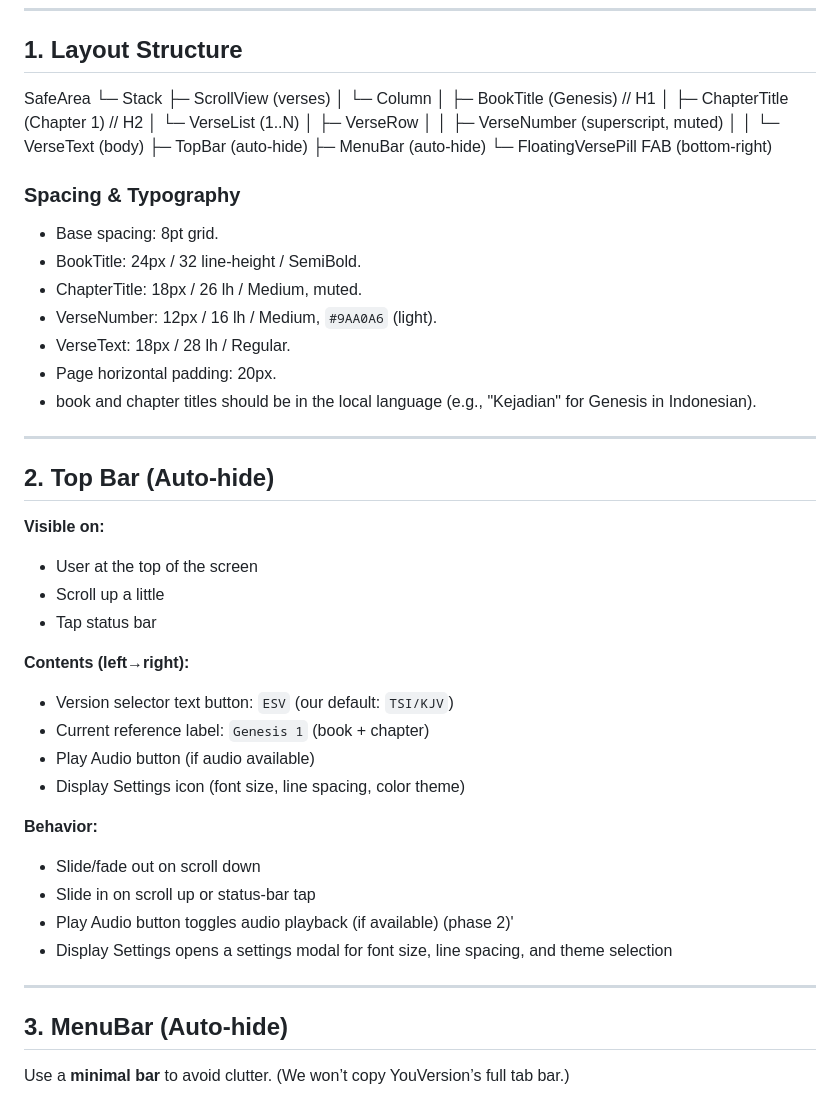
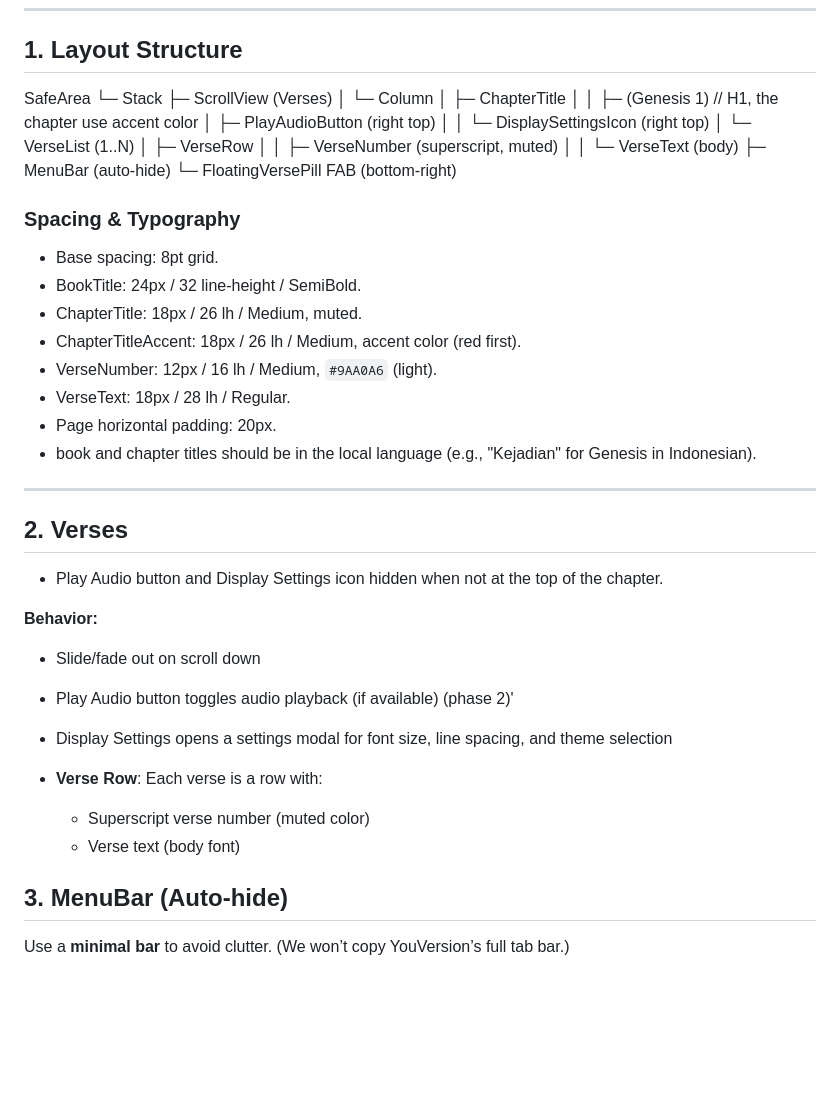
Before and after one commit to marchellll/flutter_boilerplate_template, a Markdown page: guidelines/feature_guidelines.md, the part around the change. Drawn GitHub-style; blank space fills up the shorter version.

Commit message:
add guidelines

```diff
--- a/guidelines/feature_guidelines.md
+++ b/guidelines/feature_guidelines.md
@@ -7,15 +7,16 @@ Goal: Rebuild this screen (image reference) with our modern, gesture-first patte
 ## 1. Layout Structure
 SafeArea
 └─ Stack
-├─ ScrollView (verses)
+├─ ScrollView (Verses)
 │   └─ Column
-│       ├─ BookTitle (Genesis)        // H1
-│       ├─ ChapterTitle (Chapter 1)   // H2
+│       ├─ ChapterTitle
+│       │  ├─ (Genesis 1)  // H1, the chapter use accent color
+        │  ├─ PlayAudioButton (right top)
+│       │  └─ DisplaySettingsIcon (right top)
 │       └─ VerseList (1..N)
 │           ├─ VerseRow
 │           │   ├─ VerseNumber (superscript, muted)
 │           │   └─ VerseText (body)
-├─ TopBar (auto-hide)
 ├─ MenuBar (auto-hide)
 └─ FloatingVersePill FAB (bottom-right)
 
@@ -23,6 +24,7 @@ SafeArea
 - Base spacing: 8pt grid.
 - BookTitle: 24px / 32 line-height / SemiBold.
 - ChapterTitle: 18px / 26 lh / Medium, muted.
+- ChapterTitleAccent: 18px / 26 lh / Medium, accent color (red first).
 - VerseNumber: 12px / 16 lh / Medium, `#9AA0A6` (light).
 - VerseText: 18px / 28 lh / Regular.
 - Page horizontal padding: 20px.
@@ -30,27 +32,18 @@ SafeArea
 
 ---
 
-## 2. Top Bar (Auto-hide)
+## 2. Verses
 
-**Visible on:**
-- User at the top of the screen
-- Scroll up a little
-- Tap status bar
-
-**Contents (left→right):**
-- Version selector text button: `ESV` (our default: `TSI/KJV`)
-- Current reference label: `Genesis 1` (book + chapter)
-- Play Audio button (if audio available)
-- Display Settings icon (font size, line spacing, color theme)
+- Play Audio button and Display Settings icon hidden when not at the top of the chapter.
 
 **Behavior:**
 - Slide/fade out on scroll down
-- Slide in on scroll up or status-bar tap
 - Play Audio button toggles audio playback (if available) (phase 2)'
 - Display Settings opens a settings modal for font size, line spacing, and theme selection
 
-
----
+- **Verse Row**: Each verse is a row with:
+  - Superscript verse number (muted color)
+  - Verse text (body font)
 
 ## 3. MenuBar (Auto-hide)
 
```
